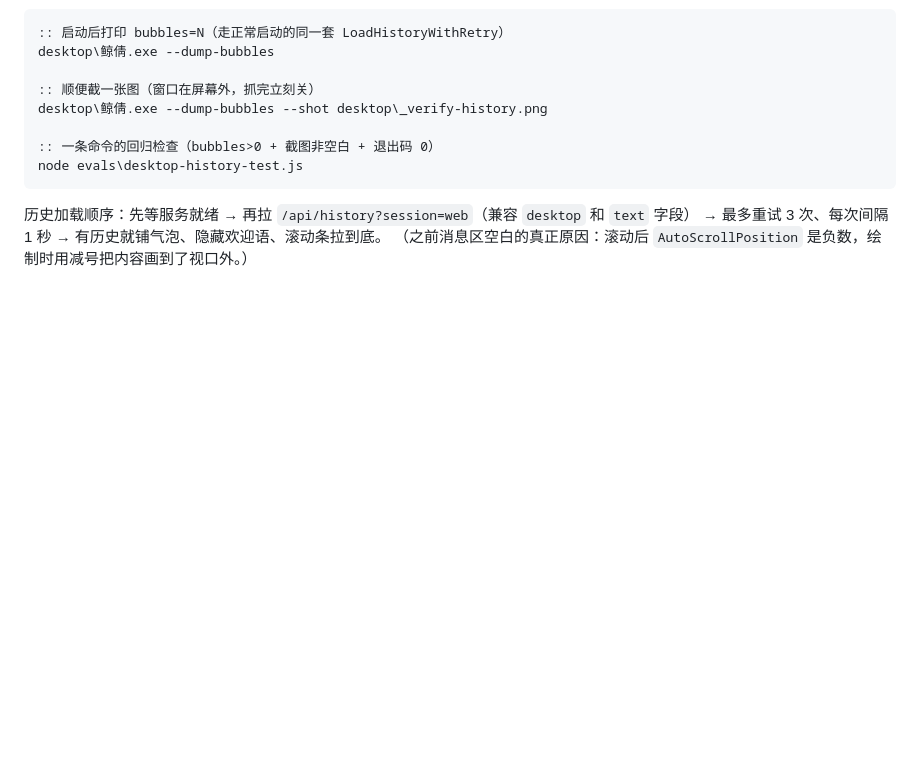
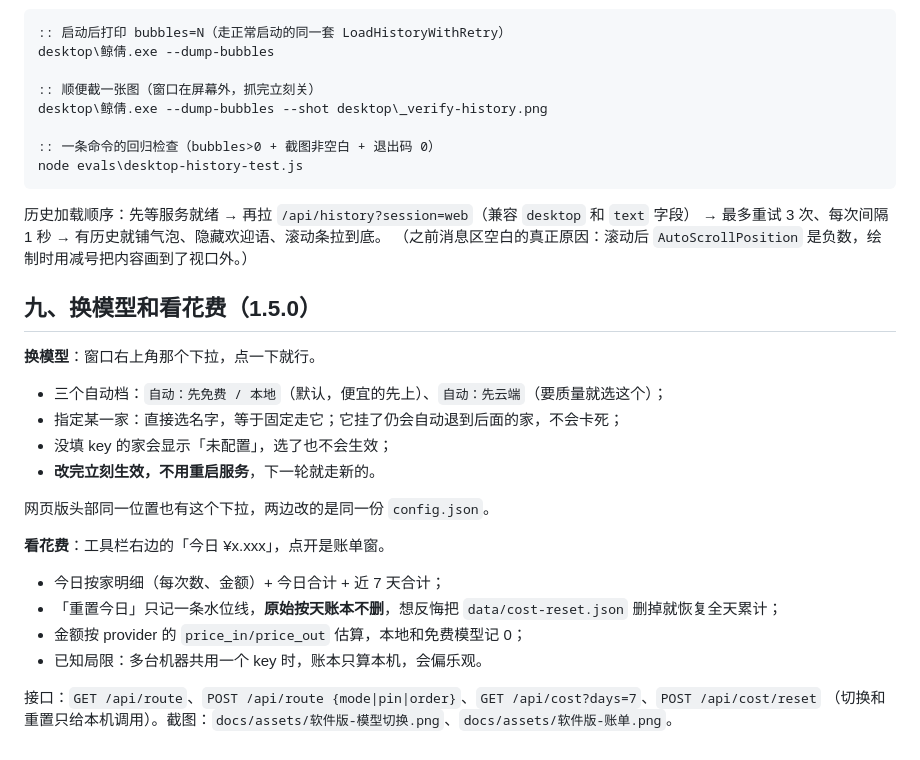
Before and after one commit to jingqian-sy/jingqian-single-a, a Markdown page: docs/软件版.md, the part around the change. Rendered like a GitHub page; blank space fills up the shorter version.

Commit message:
1.5.0 模型随手切 + 今日账单：/api/route 热切（下拉选完立刻生效，写回 config.json）、/api/cost + 只打水位线的重置、软件版工具栏下拉与账单窗、网页版同步；新增 route-cost-test 17 条进 CI 第 22 步

```diff
--- a/docs/软件版.md
+++ b/docs/软件版.md
@@ -172,3 +172,24 @@ node evals\desktop-history-test.js
 历史加载顺序：先等服务就绪 → 再拉 `/api/history?session=web`（兼容 `desktop` 和 `text` 字段）
 → 最多重试 3 次、每次间隔 1 秒 → 有历史就铺气泡、隐藏欢迎语、滚动条拉到底。
 （之前消息区空白的真正原因：滚动后 `AutoScrollPosition` 是负数，绘制时用减号把内容画到了视口外。）
+
+## 九、换模型和看花费（1.5.0）
+
+**换模型**：窗口右上角那个下拉，点一下就行。
+
+- 三个自动档：`自动：先免费 / 本地`（默认，便宜的先上）、`自动：先云端`（要质量就选这个）；
+- 指定某一家：直接选名字，等于固定走它；它挂了仍会自动退到后面的家，不会卡死；
+- 没填 key 的家会显示「未配置」，选了也不会生效；
+- **改完立刻生效，不用重启服务**，下一轮就走新的。
+
+网页版头部同一位置也有这个下拉，两边改的是同一份 `config.json`。
+
+**看花费**：工具栏右边的「今日 ¥x.xxx」，点开是账单窗。
+
+- 今日按家明细（每次数、金额）+ 今日合计 + 近 7 天合计；
+- 「重置今日」只记一条水位线，**原始按天账本不删**，想反悔把 `data/cost-reset.json` 删掉就恢复全天累计；
+- 金额按 provider 的 `price_in/price_out` 估算，本地和免费模型记 0；
+- 已知局限：多台机器共用一个 key 时，账本只算本机，会偏乐观。
+
+接口：`GET /api/route`、`POST /api/route {mode|pin|order}`、`GET /api/cost?days=7`、`POST /api/cost/reset`
+（切换和重置只给本机调用）。截图：`docs/assets/软件版-模型切换.png`、`docs/assets/软件版-账单.png`。
```
Also changed, not shown: CHANGELOG.md (+10 -0 lines), README.md (+3 -1 lines), desktop/_verify-tools.png, desktop/_verify-window.png, docs/assets/软件版-模型切换.png (added), docs/assets/软件版-账单.png (added), 9 other files.
